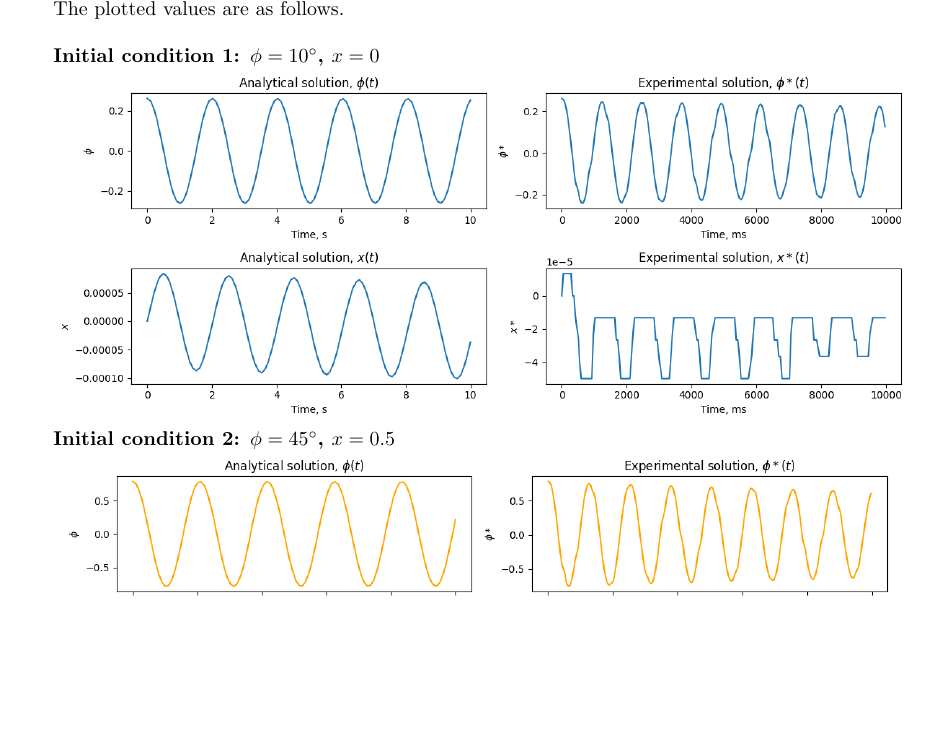
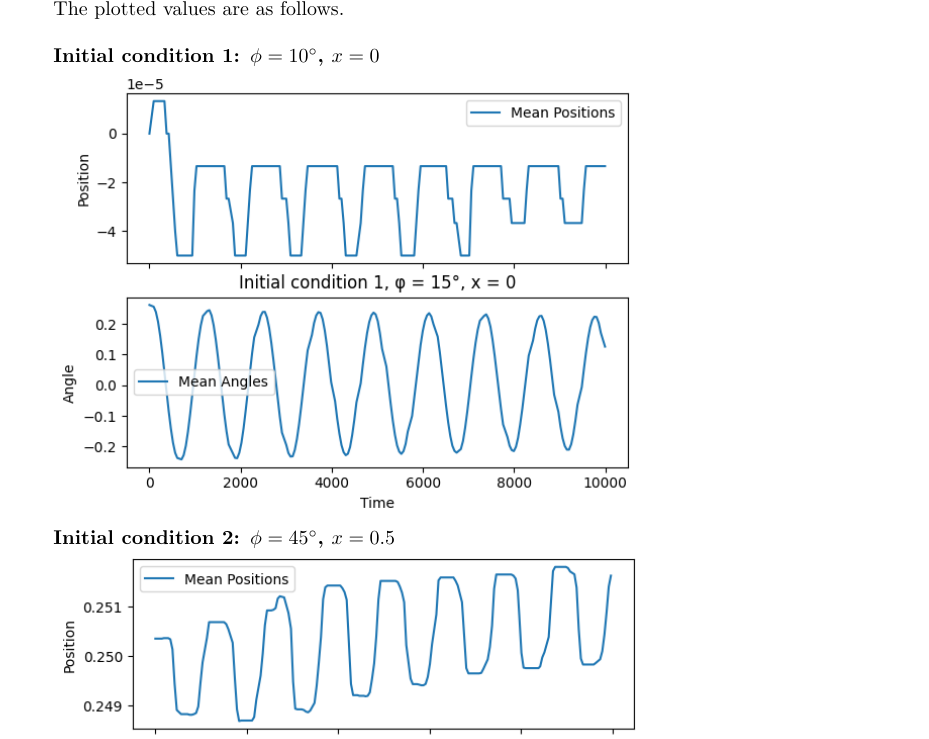
Before and after one commit to illusoryTwin/Theoretical_mechanics, a LaTeX document (BigHW2/big_hw2.tex): part of page 3 of 7, cut so that both start at the same text, the shorter picture padded with empty space. The pictures show the PDF file BigHW2/big_hw2.pdf that the author committed with the source.

Commit message:
Modified the scale of the plots in bughw2

```diff
--- a/BigHW2/big_hw2.tex
+++ b/BigHW2/big_hw2.tex
@@ -76,17 +76,16 @@ The plotted values are as follows.\\
 
 \textbf{Initial condition 1: $\phi = 10^\circ$, $x = 0$}
 
-\includegraphics*[scale=0.5]{plots/init1.png}
+\includegraphics*[scale=0.7]{plots/init1!.png}
 
 \textbf{Initial condition 2: $\phi = 45^\circ$, $x = 0.5$}
 
-\includegraphics*[scale=0.5]{plots/init2.png}\\\\
+\includegraphics*[scale=0.7]{plots/init2!.png}\\\\
 
-\newpage
 
 \textbf{Initial condition 3: $\phi = -135^\circ$, $x = 0.5$}
 
-\includegraphics*[scale=0.5]{plots/init3.png}
+\includegraphics*[scale=0.8]{plots/init3!.png}
 
 \section{Task Explanation. Analytical solution}
 
```
Also changed, not shown: BigHW2/big_hw2.pdf, BigHW2/plots/init1!.png (added), BigHW2/plots/init2!.png (added), BigHW2/plots/init3!.png (added).
